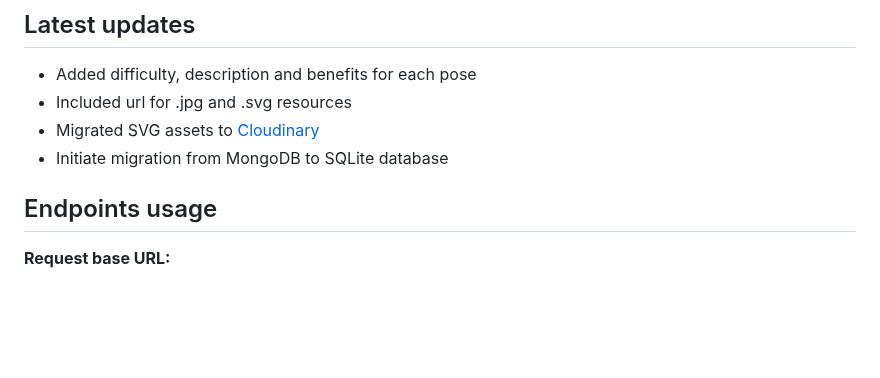
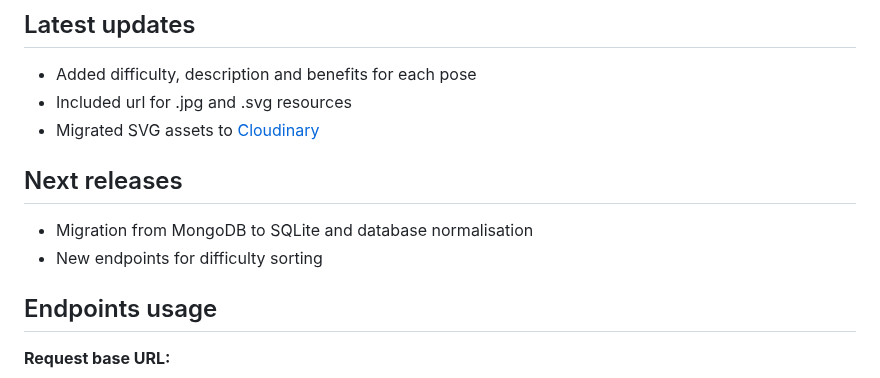
Before and after one commit to alexcumplido/yoga-api, a Markdown page: README.md, the part around the change. Drawn GitHub-style; blank space fills up the shorter version.

```diff
--- a/README.md
+++ b/README.md
@@ -11,7 +11,11 @@ This API is hosted on [Render](https://render.com/).Information for each pose as
 - Added difficulty, description and benefits for each pose
 - Included url for .jpg and .svg resources
 - Migrated SVG assets to [Cloudinary](https://cloudinary.com/)
-- Initiate migration from MongoDB to SQLite database
+
+## Next releases
+
+- Migration from MongoDB to SQLite and database normalisation
+- New endpoints for difficulty sorting
 
 ## Endpoints usage
 
```
